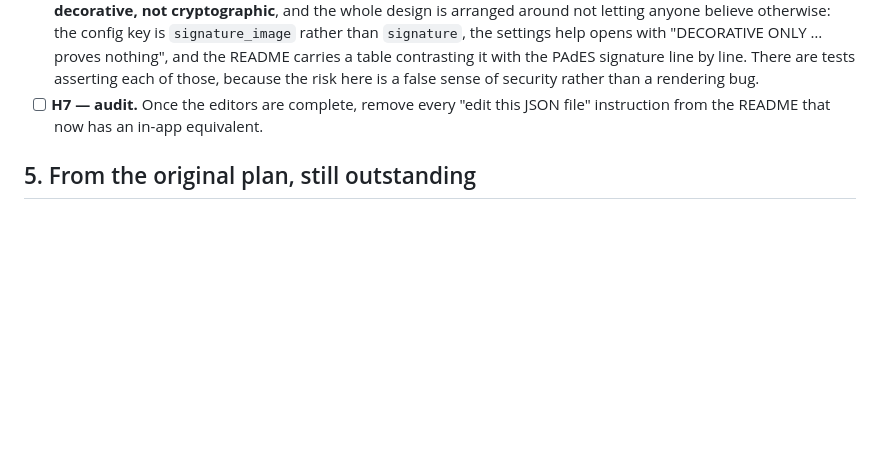
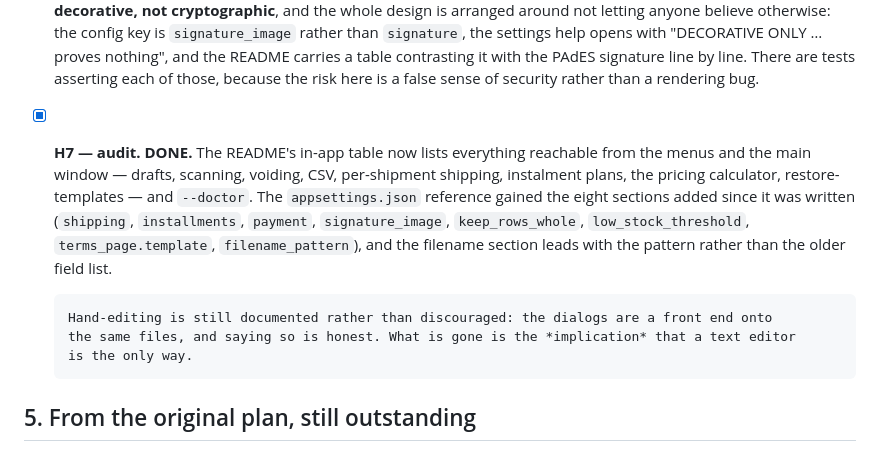
Before and after one commit to KhizirFarrukh/receipt-maker, a Markdown page: TODO.md, the part around the change. GitHub-like rendering; blank space fills up the shorter version.

```diff
--- a/TODO.md
+++ b/TODO.md
@@ -173,8 +173,17 @@ pricing mistake — so the UI must name which one it is using:
       and the README carries a table contrasting it with the PAdES signature line by line. There
       are tests asserting each of those, because the risk here is a false sense of security rather
       than a rendering bug.
-- [ ] **H7 — audit.** Once the editors are complete, remove every "edit this JSON file"
-      instruction from the README that now has an in-app equivalent.
+- [x] **H7 — audit. DONE.** The README's in-app table now lists everything reachable from the
+      menus and the main window — drafts, scanning, voiding, CSV, per-shipment shipping,
+      instalment plans, the pricing calculator, restore-templates — and `--doctor`. The
+      `appsettings.json` reference gained the eight sections added since it was written
+      (`shipping`, `installments`, `payment`, `signature_image`, `keep_rows_whole`,
+      `low_stock_threshold`, `terms_page.template`, `filename_pattern`), and the filename section
+      leads with the pattern rather than the older field list.
+
+      Hand-editing is still documented rather than discouraged: the dialogs are a front end onto
+      the same files, and saying so is honest. What is gone is the *implication* that a text editor
+      is the only way.
 
 ## 5. From the original plan, still outstanding
 
```
Also changed, not shown: README.md (+65 -7 lines).
